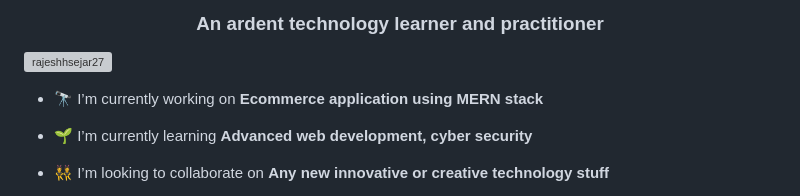
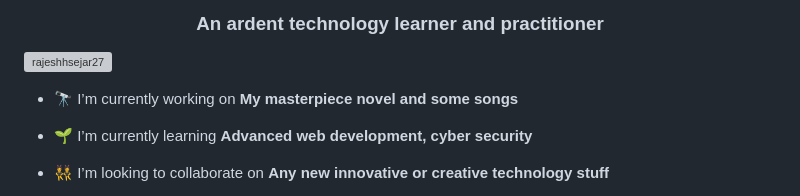
Before and after one commit to RajeshHsejar27/RajeshHsejar27, a Markdown page: Readme.md, the part around the change. GitHub-like rendering; grey boxes are pictures that could not be loaded.

```diff
--- a/Readme.md
+++ b/Readme.md
@@ -3,7 +3,7 @@
 
 <p align="left"> <img src="https://komarev.com/ghpvc/?username=rajeshhsejar27&label=Profile%20views&color=0e75b6&style=flat" alt="rajeshhsejar27" /> </p>
 
-- 🔭 I’m currently working on **Ecommerce application using MERN stack**
+- 🔭 I’m currently working on **My masterpiece novel and some songs**
 
 - 🌱 I’m currently learning **Advanced web development, cyber security**
 
```
